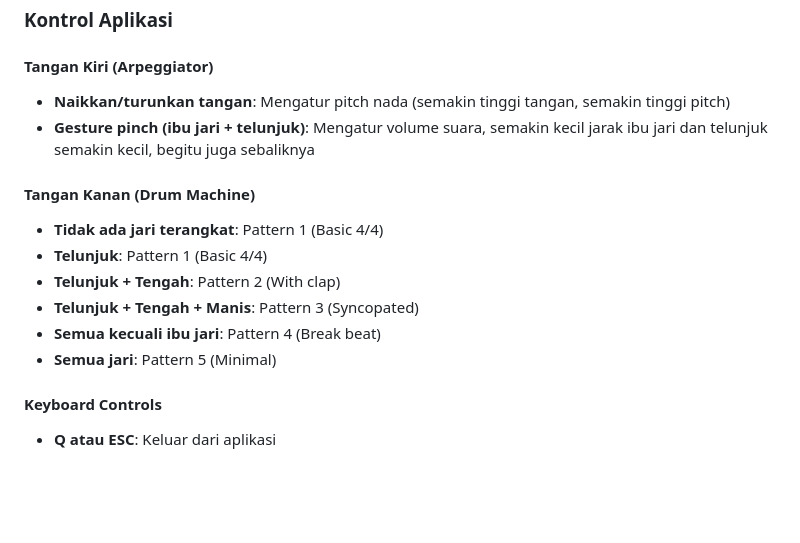
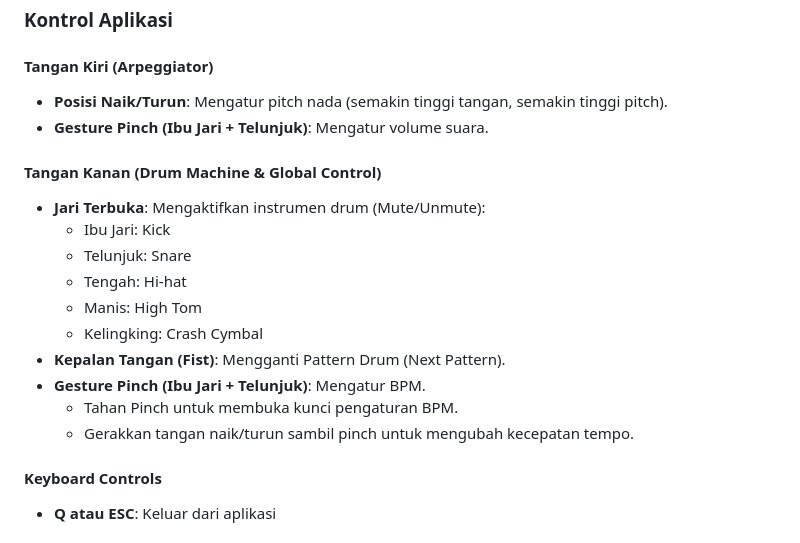
Before and after one commit to Alfariz11/TongueBeat-Musik-dengan-Gerakan-Lidah, a Markdown page: README.md, the part around the change. Drawn GitHub-style; blank space fills up the shorter version.

Commit message:
docs: update README with revised right-hand controls for individual drum instrument toggling, pattern cycling, and BPM adjustment.

```diff
--- a/README.md
+++ b/README.md
@@ -69,16 +69,20 @@ Proyek ini mengembangkan sistem multimedia yang memungkinkan pengguna menghasilk
 ### Kontrol Aplikasi
 
 #### Tangan Kiri (Arpeggiator)
-- **Naikkan/turunkan tangan**: Mengatur pitch nada (semakin tinggi tangan, semakin tinggi pitch)
-- **Gesture pinch (ibu jari + telunjuk)**: Mengatur volume suara, semakin kecil jarak ibu jari dan telunjuk semakin kecil, begitu juga sebaliknya
+- **Posisi Naik/Turun**: Mengatur pitch nada (semakin tinggi tangan, semakin tinggi pitch).
+- **Gesture Pinch (Ibu Jari + Telunjuk)**: Mengatur volume suara.
 
-#### Tangan Kanan (Drum Machine)
-- **Tidak ada jari terangkat**: Pattern 1 (Basic 4/4)
-- **Telunjuk**: Pattern 1 (Basic 4/4)
-- **Telunjuk + Tengah**: Pattern 2 (With clap)
-- **Telunjuk + Tengah + Manis**: Pattern 3 (Syncopated)
-- **Semua kecuali ibu jari**: Pattern 4 (Break beat)
-- **Semua jari**: Pattern 5 (Minimal)
+#### Tangan Kanan (Drum Machine & Global Control)
+- **Jari Terbuka**: Mengaktifkan instrumen drum (Mute/Unmute):
+  - Ibu Jari: Kick
+  - Telunjuk: Snare
+  - Tengah: Hi-hat
+  - Manis: High Tom
+  - Kelingking: Crash Cymbal
+- **Kepalan Tangan (Fist)**: Mengganti Pattern Drum (Next Pattern).
+- **Gesture Pinch (Ibu Jari + Telunjuk)**: Mengatur BPM.
+  - Tahan Pinch untuk membuka kunci pengaturan BPM.
+  - Gerakkan tangan naik/turun sambil pinch untuk mengubah kecepatan tempo.
 
 #### Keyboard Controls
 - **Q atau ESC**: Keluar dari aplikasi
```
